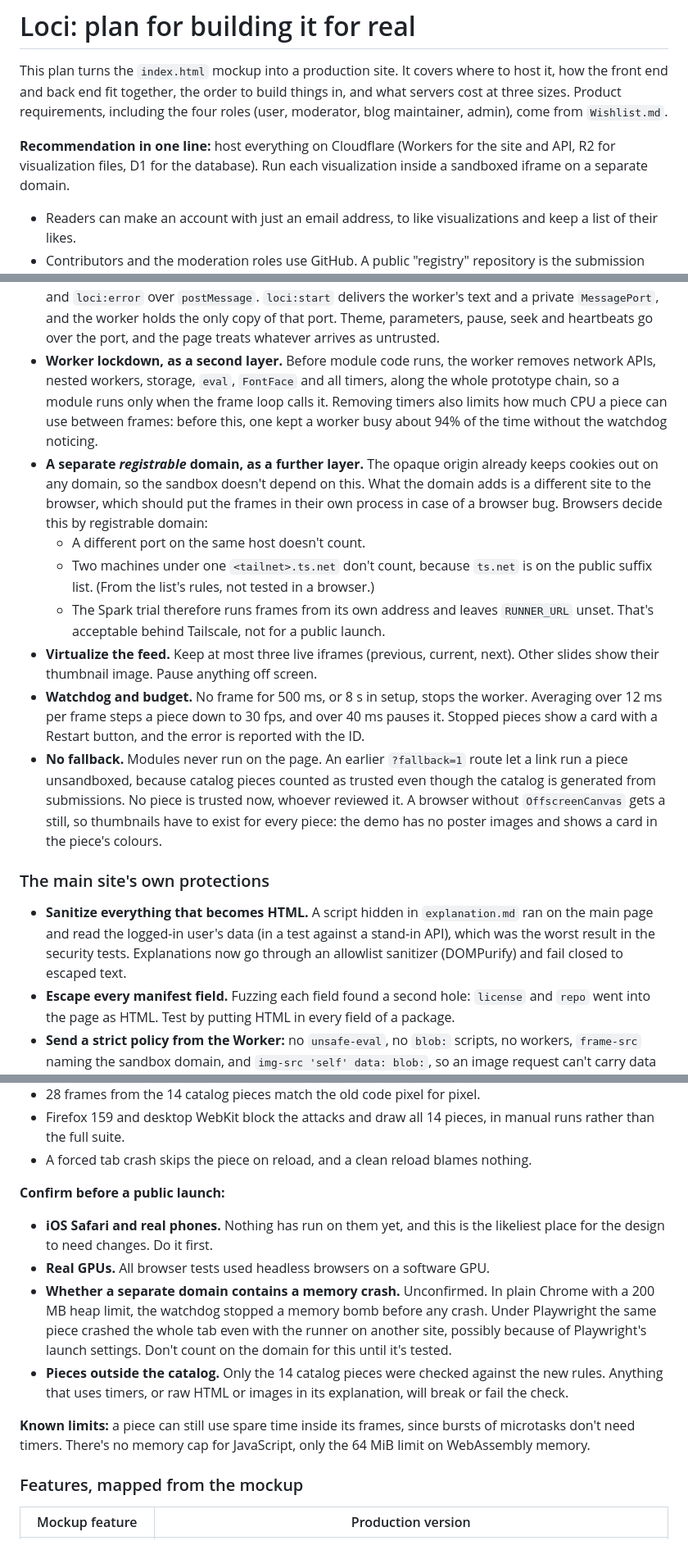
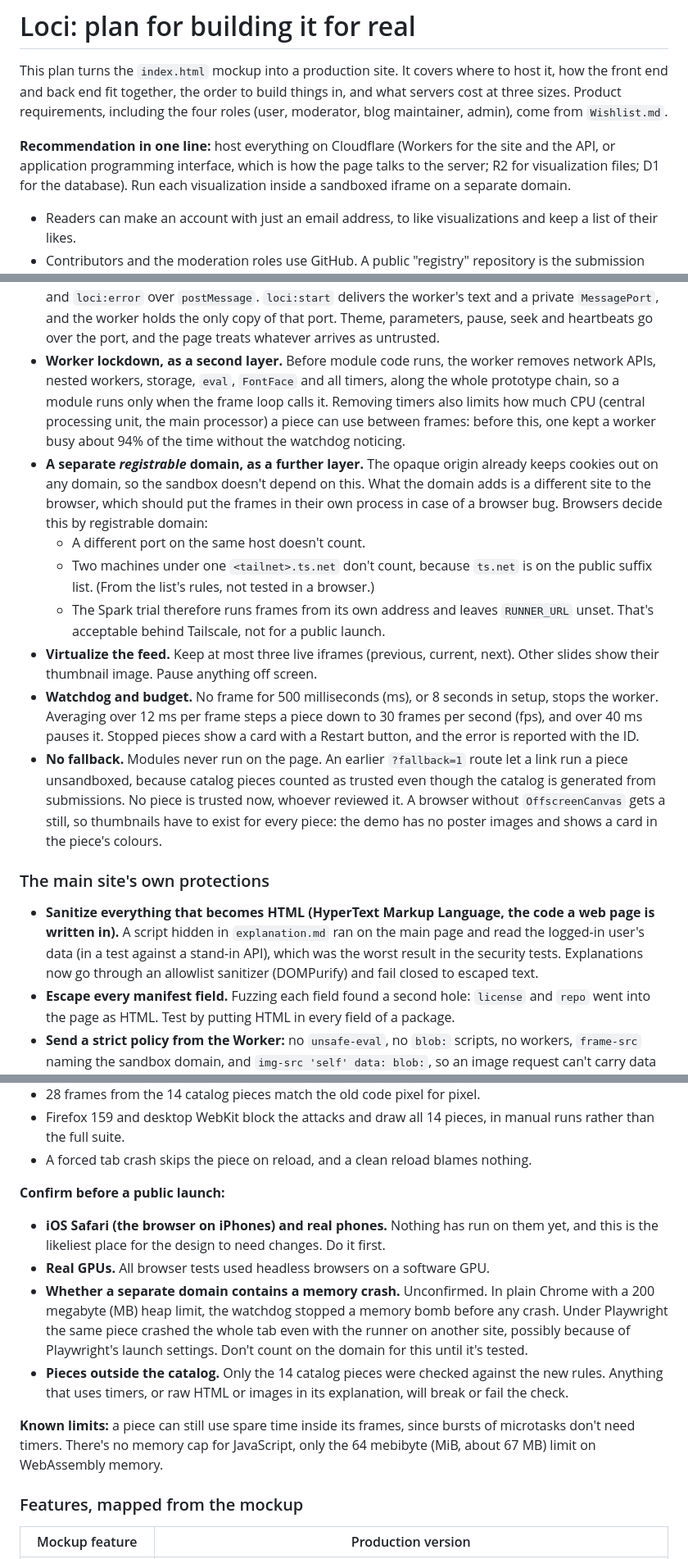
Before and after one commit to aimathconference/visualization-website-demo, a Markdown page: PLAN.md, 3 parts joined by grey strips. Shown at 82% size. Drawn GitHub-style.

```diff
--- a/PLAN.md
+++ b/PLAN.md
@@ -2,7 +4,7 @@
 
 This plan turns the `index.html` mockup into a production site. It covers where to host it, how the front end and back end fit together, the order to build things in, and what servers cost at three sizes. Product requirements, including the four roles (user, moderator, blog maintainer, admin), come from `Wishlist.md`.
 
-**Recommendation in one line:** host everything on Cloudflare (Workers for the site and API, R2 for visualization files, D1 for the database). Run each visualization inside a sandboxed iframe on a separate domain.
+**Recommendation in one line:** host everything on Cloudflare (Workers for the site and the API, or application programming interface, which is how the page talks to the server; R2 for visualization files; D1 for the database). Run each visualization inside a sandboxed iframe on a separate domain.
 - Readers can make an account with just an email address, to like visualizations and keep a list of their likes.
 - Contributors and the moderation roles use GitHub. A public "registry" repository is the submission and review queue.
 - Hosting costs about $5–35/month across the three tiers in this plan, including the email that sends sign-in links.
@@ -92,18 +94,18 @@ The runner holds nothing specific to a visualization. The page fetches a module
 - **The page hands in what the frame can't fetch.** With no network, the frame can't load fonts or three.js, so the page loads them and passes the bytes over.
 - **The frame owns the canvas, and a worker inside it draws.** Chrome silently drops an `OffscreenCanvas` transferred across the sandbox boundary, so the canvas has to be created inside the frame. The page keeps its own transparent canvas in front for layout, focus, the cursor and pointer events. The frame has `pointer-events: none` and copies that canvas's box, transform, clip-path and border-radius. This belongs in the first version, not a later optimization: it is what keeps a heavy piece off every main thread.
 - **Parent ⇄ runner protocol.** The page and frame exchange only `loci:ready`, `loci:start`, `loci:stop` and `loci:error` over `postMessage`. `loci:start` delivers the worker's text and a private `MessagePort`, and the worker holds the only copy of that port. Theme, parameters, pause, seek and heartbeats go over the port, and the page treats whatever arrives as untrusted.
-- **Worker lockdown, as a second layer.** Before module code runs, the worker removes network APIs, nested workers, storage, `eval`, `FontFace` and all timers, along the whole prototype chain, so a module runs only when the frame loop calls it. Removing timers also limits how much CPU a piece can use between frames: before this, one kept a worker busy about 94% of the time without the watchdog noticing.
+- **Worker lockdown, as a second layer.** Before module code runs, the worker removes network APIs, nested workers, storage, `eval`, `FontFace` and all timers, along the whole prototype chain, so a module runs only when the frame loop calls it. Removing timers also limits how much CPU (central processing unit, the main processor) a piece can use between frames: before this, one kept a worker busy about 94% of the time without the watchdog noticing.
 - **A separate *registrable* domain, as a further layer.** The opaque origin already keeps cookies out on any domain, so the sandbox doesn't depend on this. What the domain adds is a different site to the browser, which should put the frames in their own process in case of a browser bug. Browsers decide this by registrable domain:
   - A different port on the same host doesn't count.
   - Two machines under one `<tailnet>.ts.net` don't count, because `ts.net` is on the public suffix list. (From the list's rules, not tested in a browser.)
   - The Spark trial therefore runs frames from its own address and leaves `RUNNER_URL` unset. That's acceptable behind Tailscale, not for a public launch.
 - **Virtualize the feed.** Keep at most three live iframes (previous, current, next). Other slides show their thumbnail image. Pause anything off screen.
-- **Watchdog and budget.** No frame for 500 ms, or 8 s in setup, stops the worker. Averaging over 12 ms per frame steps a piece down to 30 fps, and over 40 ms pauses it. Stopped pieces show a card with a Restart button, and the error is reported with the ID.
+- **Watchdog and budget.** No frame for 500 milliseconds (ms), or 8 seconds in setup, stops the worker. Averaging over 12 ms per frame steps a piece down to 30 frames per second (fps), and over 40 ms pauses it. Stopped pieces show a card with a Restart button, and the error is reported with the ID.
 - **No fallback.** Modules never run on the page. An earlier `?fallback=1` route let a link run a piece unsandboxed, because catalog pieces counted as trusted even though the catalog is generated from submissions. No piece is trusted now, whoever reviewed it. A browser without `OffscreenCanvas` gets a still, so thumbnails have to exist for every piece: the demo has no poster images and shows a card in the piece's colours.
 
 ### The main site's own protections
 
-- **Sanitize everything that becomes HTML.** A script hidden in `explanation.md` ran on the main page and read the logged-in user's data (in a test against a stand-in API), which was the worst result in the security tests. Explanations now go through an allowlist sanitizer (DOMPurify) and fail closed to escaped text.
+- **Sanitize everything that becomes HTML (HyperText Markup Language, the code a web page is written in).** A script hidden in `explanation.md` ran on the main page and read the logged-in user's data (in a test against a stand-in API), which was the worst result in the security tests. Explanations now go through an allowlist sanitizer (DOMPurify) and fail closed to escaped text.
 - **Escape every manifest field.** Fuzzing each field found a second hole: `license` and `repo` went into the page as HTML. Test by putting HTML in every field of a package.
 - **Send a strict policy from the Worker:** no `unsafe-eval`, no `blob:` scripts, no workers, `frame-src` naming the sandbox domain, and `img-src 'self' data: blob:`, so an image request can't carry data to another server. The demo still allows `'unsafe-inline'` scripts; production should remove it. As plain static files the demo has no such header at all, which is another reason to serve from Workers.
 - **Pin third-party scripts** with Subresource Integrity, or self-host them. The demo pins `marked` and DOMPurify.
@@ -137,12 +139,12 @@ The forbidden-API lint and the import check are help for honest authors, not a d
 
 **Confirm before a public launch:**
 
-- **iOS Safari and real phones.** Nothing has run on them yet, and this is the likeliest place for the design to need changes. Do it first.
+- **iOS Safari (the browser on iPhones) and real phones.** Nothing has run on them yet, and this is the likeliest place for the design to need changes. Do it first.
 - **Real GPUs.** All browser tests used headless browsers on a software GPU.
-- **Whether a separate domain contains a memory crash.** Unconfirmed. In plain Chrome with a 200 MB heap limit, the watchdog stopped a memory bomb before any crash. Under Playwright the same piece crashed the whole tab even with the runner on another site, possibly because of Playwright's launch settings. Don't count on the domain for this until it's tested.
+- **Whether a separate domain contains a memory crash.** Unconfirmed. In plain Chrome with a 200 megabyte (MB) heap limit, the watchdog stopped a memory bomb before any crash. Under Playwright the same piece crashed the whole tab even with the runner on another site, possibly because of Playwright's launch settings. Don't count on the domain for this until it's tested.
 - **Pieces outside the catalog.** Only the 14 catalog pieces were checked against the new rules. Anything that uses timers, or raw HTML or images in its explanation, will break or fail the check.
 
-**Known limits:** a piece can still use spare time inside its frames, since bursts of microtasks don't need timers. There's no memory cap for JavaScript, only the 64 MiB limit on WebAssembly memory.
+**Known limits:** a piece can still use spare time inside its frames, since bursts of microtasks don't need timers. There's no memory cap for JavaScript, only the 64 mebibyte (MiB, about 67 MB) limit on WebAssembly memory.
 
 ### Features, mapped from the mockup
 
```
Also changed, not shown: other parts of PLAN.md (+25 -21 lines).
